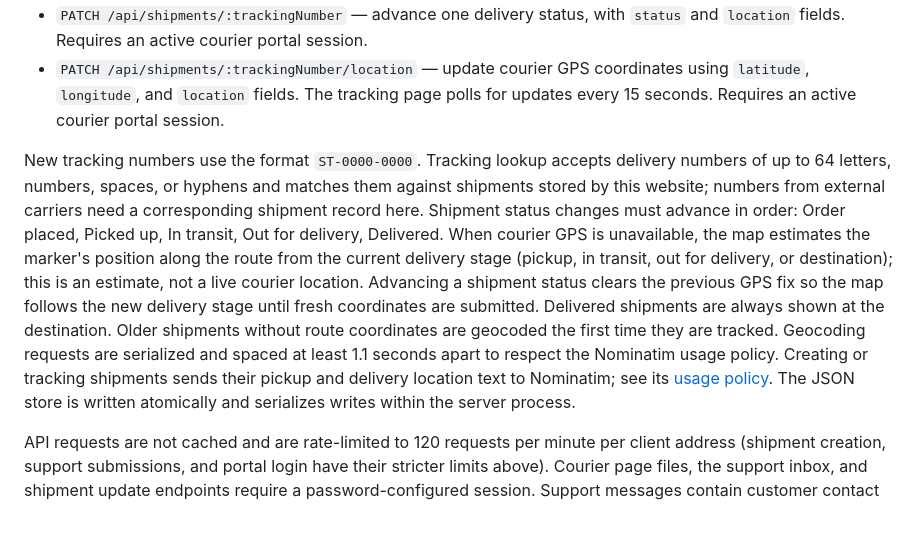
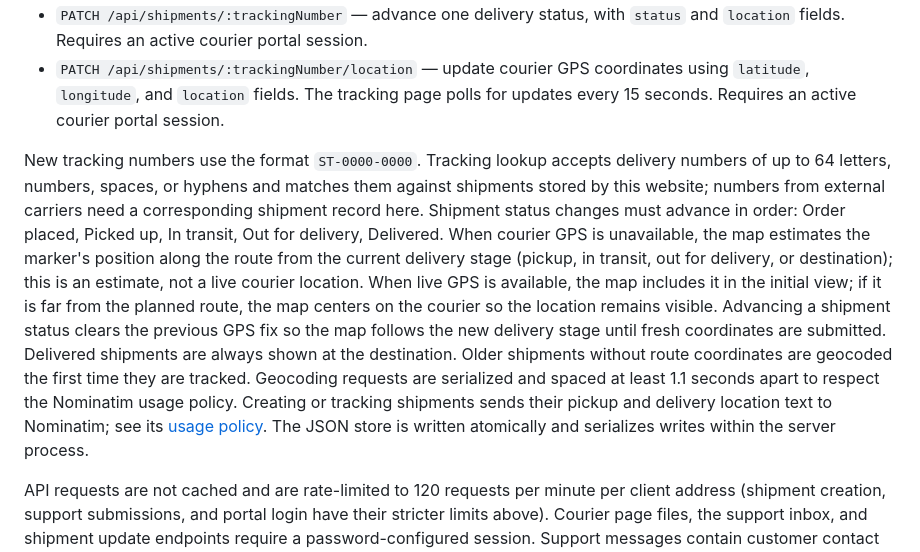
Before and after one commit to Ekpetechibuike/Northstar-Courier, a Markdown page: README.md, the part around the change. Rendered like a GitHub page; blank space fills up the shorter version.

Commit message:
Update README with project details and API info

```diff
--- a/README.md
+++ b/README.md
@@ -40,7 +40,7 @@ To see and share the password with authorized staff, run `Write-Host $env:COURIE
 - `PATCH /api/shipments/:trackingNumber` — advance one delivery status, with `status` and `location` fields. Requires an active courier portal session.
 - `PATCH /api/shipments/:trackingNumber/location` — update courier GPS coordinates using `latitude`, `longitude`, and `location` fields. The tracking page polls for updates every 15 seconds. Requires an active courier portal session.
 
-New tracking numbers use the format `ST-0000-0000`. Tracking lookup accepts delivery numbers of up to 64 letters, numbers, spaces, or hyphens and matches them against shipments stored by this website; numbers from external carriers need a corresponding shipment record here. Shipment status changes must advance in order: Order placed, Picked up, In transit, Out for delivery, Delivered. When courier GPS is unavailable, the map estimates the marker's position along the route from the current delivery stage (pickup, in transit, out for delivery, or destination); this is an estimate, not a live courier location. Advancing a shipment status clears the previous GPS fix so the map follows the new delivery stage until fresh coordinates are submitted. Delivered shipments are always shown at the destination. Older shipments without route coordinates are geocoded the first time they are tracked. Geocoding requests are serialized and spaced at least 1.1 seconds apart to respect the Nominatim usage policy. Creating or tracking shipments sends their pickup and delivery location text to Nominatim; see its [usage policy](https://operations.osmfoundation.org/policies/nominatim/). The JSON store is written atomically and serializes writes within the server process.
+New tracking numbers use the format `ST-0000-0000`. Tracking lookup accepts delivery numbers of up to 64 letters, numbers, spaces, or hyphens and matches them against shipments stored by this website; numbers from external carriers need a corresponding shipment record here. Shipment status changes must advance in order: Order placed, Picked up, In transit, Out for delivery, Delivered. When courier GPS is unavailable, the map estimates the marker's position along the route from the current delivery stage (pickup, in transit, out for delivery, or destination); this is an estimate, not a live courier location. When live GPS is available, the map includes it in the initial view; if it is far from the planned route, the map centers on the courier so the location remains visible. Advancing a shipment status clears the previous GPS fix so the map follows the new delivery stage until fresh coordinates are submitted. Delivered shipments are always shown at the destination. Older shipments without route coordinates are geocoded the first time they are tracked. Geocoding requests are serialized and spaced at least 1.1 seconds apart to respect the Nominatim usage policy. Creating or tracking shipments sends their pickup and delivery location text to Nominatim; see its [usage policy](https://operations.osmfoundation.org/policies/nominatim/). The JSON store is written atomically and serializes writes within the server process.
 
 API requests are not cached and are rate-limited to 120 requests per minute per client address (shipment creation, support submissions, and portal login have their stricter limits above). Courier page files, the support inbox, and shipment update endpoints require a password-configured session. Support messages contain customer contact information and are stored privately in `data/support-inbox.json`; only signed-in courier staff can read or manage them. Session cookies are HttpOnly and SameSite=Strict, last up to eight hours, are held in server memory, and courier write requests must have a matching request origin. Configure a strong `COURIER_PORTAL_PASSWORD` and keep it private.
 
```
